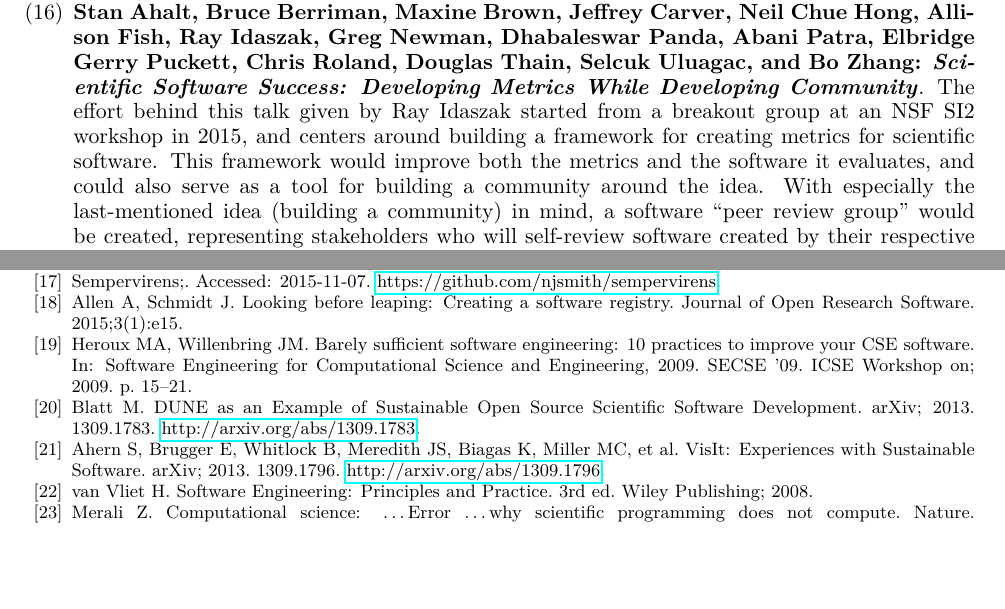
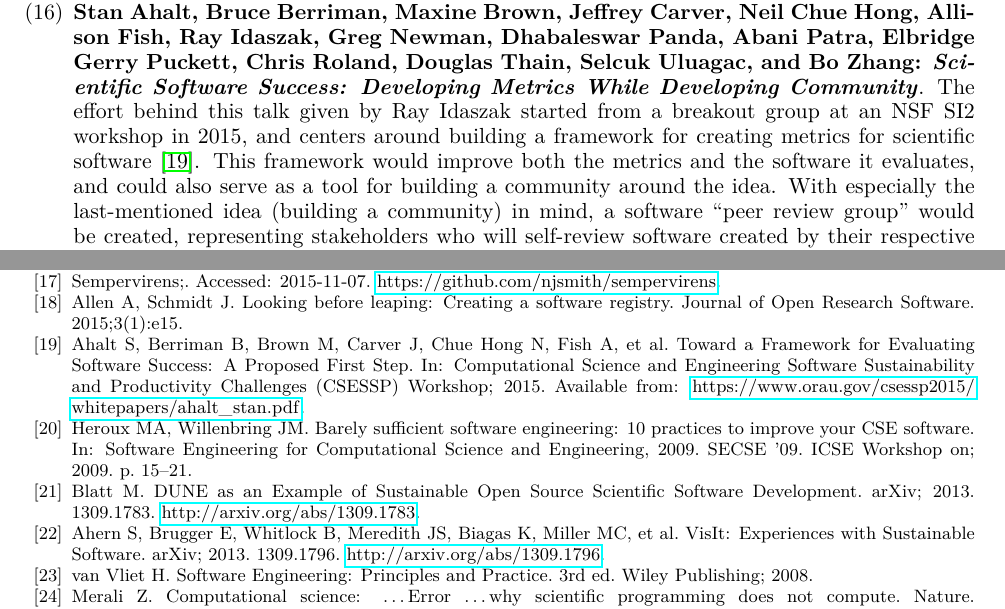
Before and after one commit to WSSSPE/meetings, a LaTeX paper (WSSSPE3/report/WSSSPE3_review.tex, which reads WSSSPE3/report/wssspe.bib): two parts of pages 9 and 43 of 44, joined at a grey line, cut so that both start at the same text, the shorter picture padded with empty space. Compiled offline with pdfLaTeX.

Commit message:
adding ref/cite for Ahalt lightning talk

```diff
--- a/WSSSPE3/report/WSSSPE3_review.tex
+++ b/WSSSPE3/report/WSSSPE3_review.tex
@@ -750,7 +750,7 @@ Patra, Elbridge Gerry Puckett, Chris Roland, Douglas Thain, Selcuk Uluagac, and
 Bo Zhang: \textit{Scientific Software Success: Developing Metrics While
 Developing Community}}. The effort behind this talk given by Ray Idaszak started
 from a breakout group at an NSF SI2 workshop in 2015, and centers around
-building a framework for creating metrics for scientific software. This
+building a framework for creating metrics for scientific software~\cite{ahalt-csessp}. This
 framework would improve both the metrics and the software it evaluates, and
 could also serve as a tool for building a community around the idea. With
 especially the last-mentioned idea (building a community) in mind, a software
--- a/WSSSPE3/report/wssspe.bib
+++ b/WSSSPE3/report/wssspe.bib
@@ -1795,3 +1795,9 @@ title={An Ontology Design Pattern towards Preservation of Computational Experime
 booktitle={Proceedings of the 5th Workshop on Linked Science 2015 -- Best Practices and the Road Ahead (LISC 2015) co-located with 14th International Semantic Web Conference (ISWC 2015)},
 year={2015}
 }
+
+@inproceedings{ahalt-csessp,
+author={Ahalt, S. and Berriman, B. and Brown, M. and Carver, J. and {Chue Hong}, N. and Fish, A. and Idaszak, R. and Newman, G. and Panda, D. and Patra, A. and Puckett, E.G. and Roland, C. and Thain, D. and Uluagac, S. and Zhang, B.},
+year={2015},
+title={Toward a Framework for Evaluating Software Success: A Proposed First Step},
+booktitle={Computational Science and Engineering Software Sustainability and Productivity Challenges ({CSESSP}) Workshop},
```
Also changed, not shown: WSSSPE3/report/wssspe.bib (4 more changed lines).
